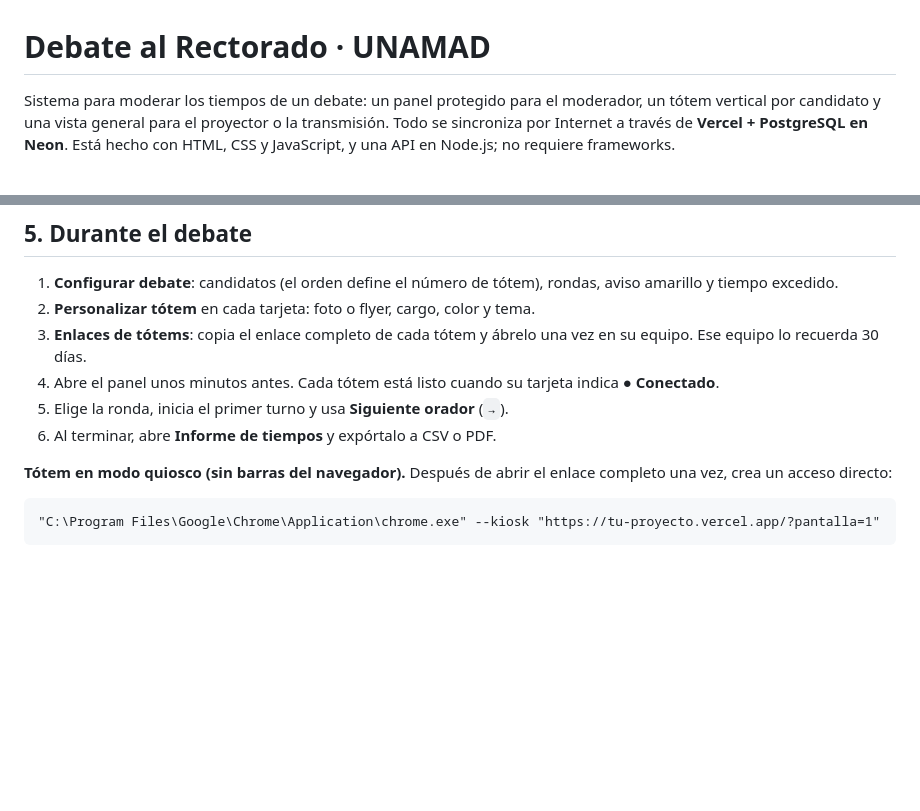
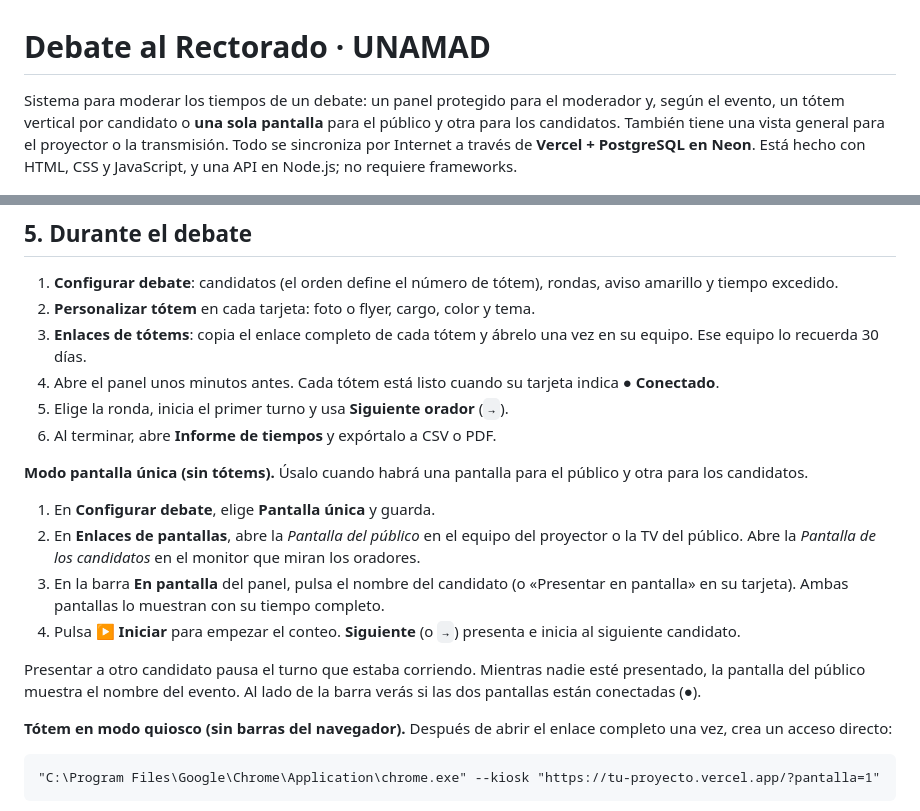
Before and after one commit to Dayuuu1/debate-u, a Markdown page: README.md, 2 parts joined by grey strips. GitHub-like rendering; blank space fills up the shorter version.

```diff
--- a/README.md
+++ b/README.md
@@ -1,6 +1,6 @@
 # Debate al Rectorado · UNAMAD
 
-Sistema para moderar los tiempos de un debate: un panel protegido para el moderador, un tótem vertical por candidato y una vista general para el proyector o la transmisión. Todo se sincroniza por Internet a través de **Vercel + PostgreSQL en Neon**. Está hecho con HTML, CSS y JavaScript, y una API en Node.js; no requiere frameworks.
+Sistema para moderar los tiempos de un debate: un panel protegido para el moderador y, según el evento, un tótem vertical por candidato o **una sola pantalla** para el público y otra para los candidatos. También tiene una vista general para el proyector o la transmisión. Todo se sincroniza por Internet a través de **Vercel + PostgreSQL en Neon**. Está hecho con HTML, CSS y JavaScript, y una API en Node.js; no requiere frameworks.
 
 ![Panel del moderador](docs/capturas/panel.jpg)
 
@@ -97,6 +109,15 @@ La vista previa al compartir usa `https://debate-u-nine.vercel.app/assets/og-deb
 4. Abre el panel unos minutos antes. Cada tótem está listo cuando su tarjeta indica **● Conectado**.
 5. Elige la ronda, inicia el primer turno y usa **Siguiente orador** (`→`).
 6. Al terminar, abre **Informe de tiempos** y expórtalo a CSV o PDF.
+
+**Modo pantalla única (sin tótems).** Úsalo cuando habrá una pantalla para el público y otra para los candidatos.
+
+1. En **Configurar debate**, elige **Pantalla única** y guarda.
+2. En **Enlaces de pantallas**, abre la *Pantalla del público* en el equipo del proyector o la TV del público. Abre la *Pantalla de los candidatos* en el monitor que miran los oradores.
+3. En la barra **En pantalla** del panel, pulsa el nombre del candidato (o «Presentar en pantalla» en su tarjeta). Ambas pantallas lo muestran con su tiempo completo.
+4. Pulsa **▶ Iniciar** para empezar el conteo. **Siguiente** (o `→`) presenta e inicia al siguiente candidato.
+
+Presentar a otro candidato pausa el turno que estaba corriendo. Mientras nadie esté presentado, la pantalla del público muestra el nombre del evento. Al lado de la barra verás si las dos pantallas están conectadas (●).
 
 **Tótem en modo quiosco (sin barras del navegador).** Después de abrir el enlace completo una vez, crea un acceso directo:
 
```
Also changed, not shown: other parts of README.md (+14 -2 lines), docs/capturas/panel-pantalla-unica.jpg (added), docs/capturas/pantalla-candidatos.jpg (added), docs/capturas/pantalla-publico.jpg (added), 9 other files.
